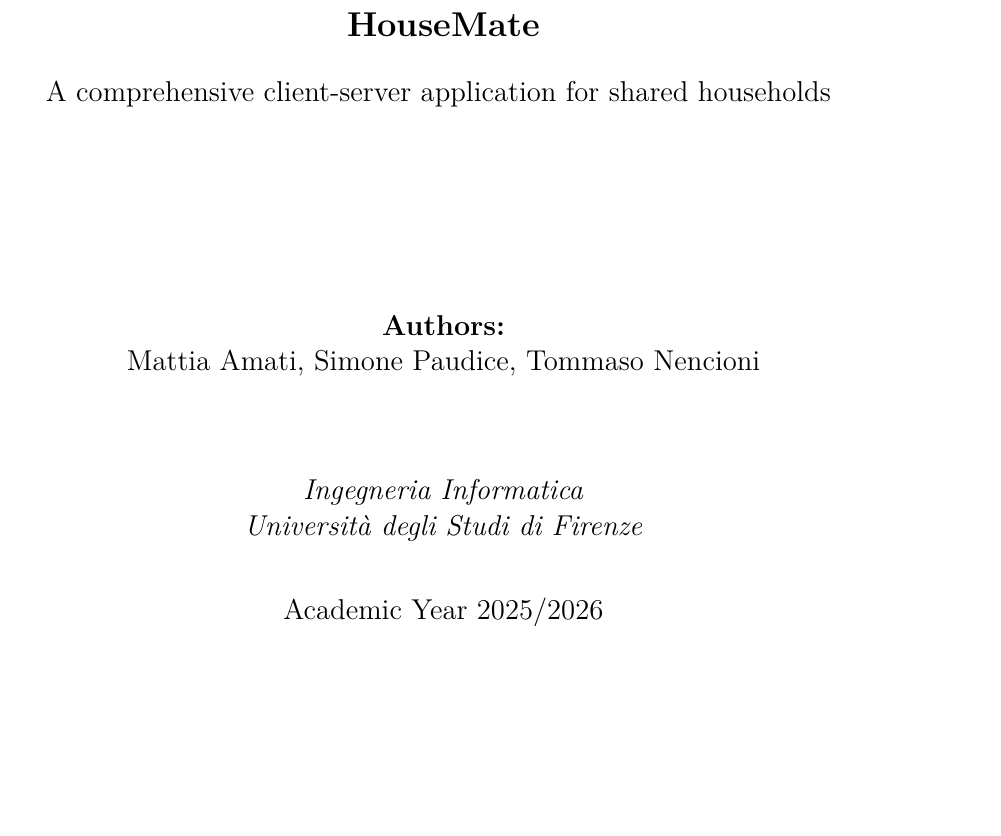
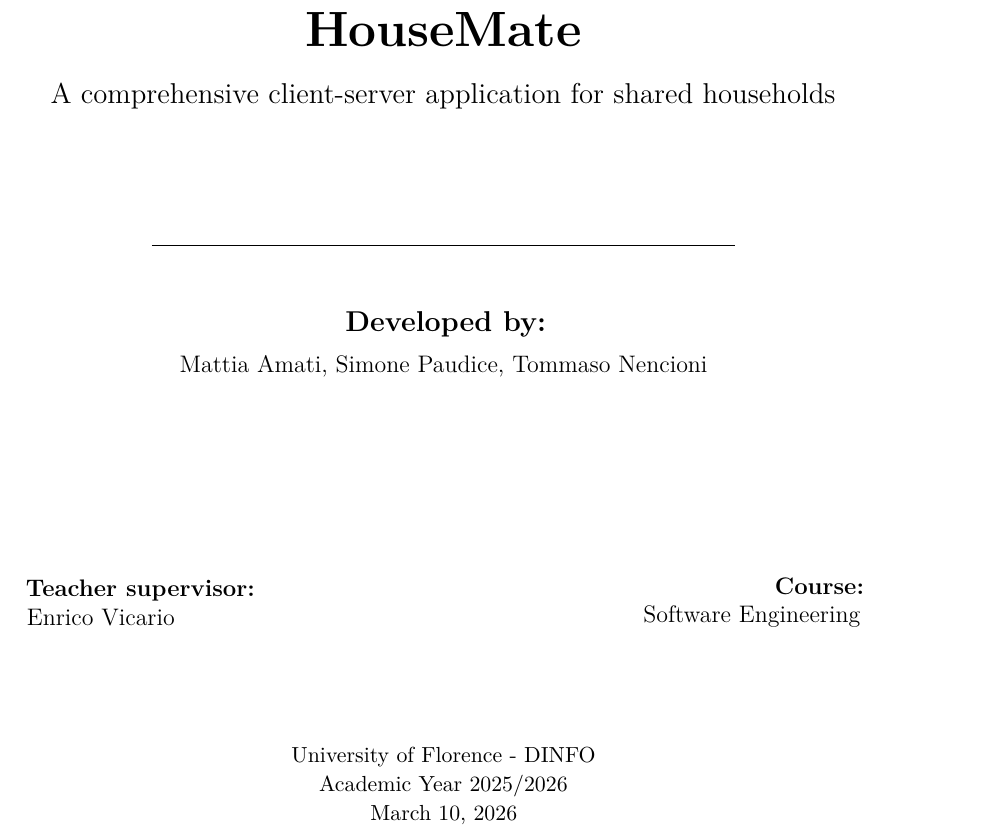
Before and after one commit to NencioniTommaso/HouseMate, a LaTeX thesis (report/main.tex): part of page 1 of 105, cut so that both start at the same text, the shorter picture padded with empty space. Compiled offline with pdfLaTeX.

Commit message:
report: corrected title page

```diff
--- a/report/main.tex
+++ b/report/main.tex
@@ -91,4 +91,3 @@
 
 \begin{document}
 
-\maketitle
@@ -95,3 +107,30 @@
+    {\Huge\bfseries HouseMate}\\[0.5cm]
+    {\large A comprehensive client-server application for shared households}\\[2cm]
+
+    \rule{0.7\textwidth}{0.4pt}\\[1cm]
+
+    {\large\textbf{Developed by:}}\\[6pt]
+    Mattia Amati, Simone Paudice, Tommaso Nencioni\\[3.5cm]
+
+    \begin{minipage}{0.48\textwidth}
+      \raggedright
+      {\textbf{Teacher supervisor:}}\\
+      Enrico Vicario
+    \end{minipage}\hfill
+    \begin{minipage}{0.48\textwidth}
+      \raggedleft
+      {\textbf{Course:}}\\
+      Software Engineering
+    \end{minipage}
+
+    \vfill
+    {\small University of Florence - DINFO}\\
+    {\small Academic Year 2025/2026}\\
+    {\small March 10, 2026}
+  \end{center}
+\end{titlepage}
+
+% --- End custom titlepage ---
 
 \chapter*{Abstract}
 \input{chapters/00_abstract.tex}
```
Also changed, not shown: report/images/stemma.pdf (added), report/main.pdf, report/main.tex (13 more changed lines), 6 other files.
